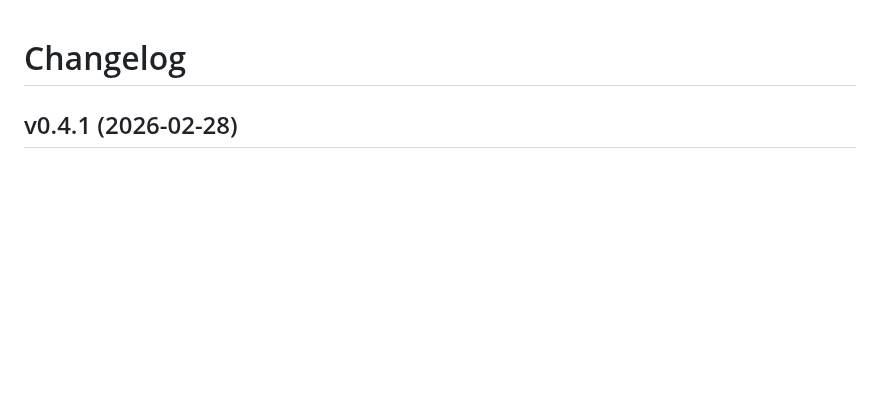
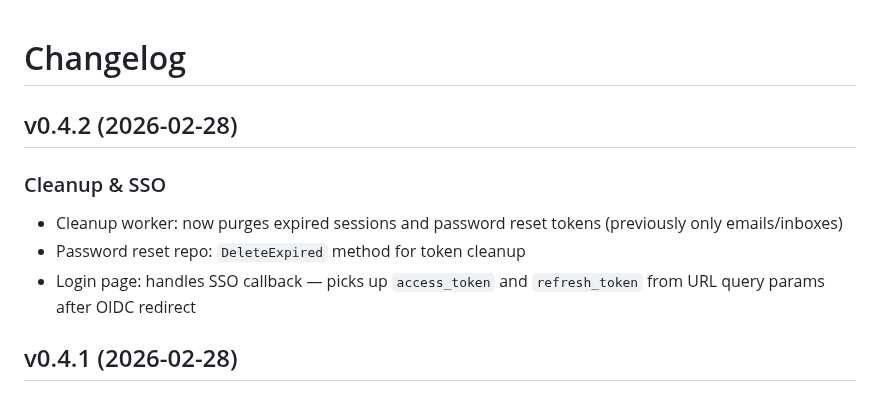
Before and after one commit to AmJaradat01/burnerbyte, a Markdown page: CHANGELOG.md, the part around the change. GitHub-like rendering; blank space fills up the shorter version.

Commit message:
chore: changelog for v0.4.2

```diff
--- a/CHANGELOG.md
+++ b/CHANGELOG.md
@@ -1,4 +1,11 @@
 # Changelog
+
+## v0.4.2 (2026-02-28)
+
+### Cleanup & SSO
+- Cleanup worker: now purges expired sessions and password reset tokens (previously only emails/inboxes)
+- Password reset repo: `DeleteExpired` method for token cleanup
+- Login page: handles SSO callback — picks up `access_token` and `refresh_token` from URL query params after OIDC redirect
 
 ## v0.4.1 (2026-02-28)
 
```
